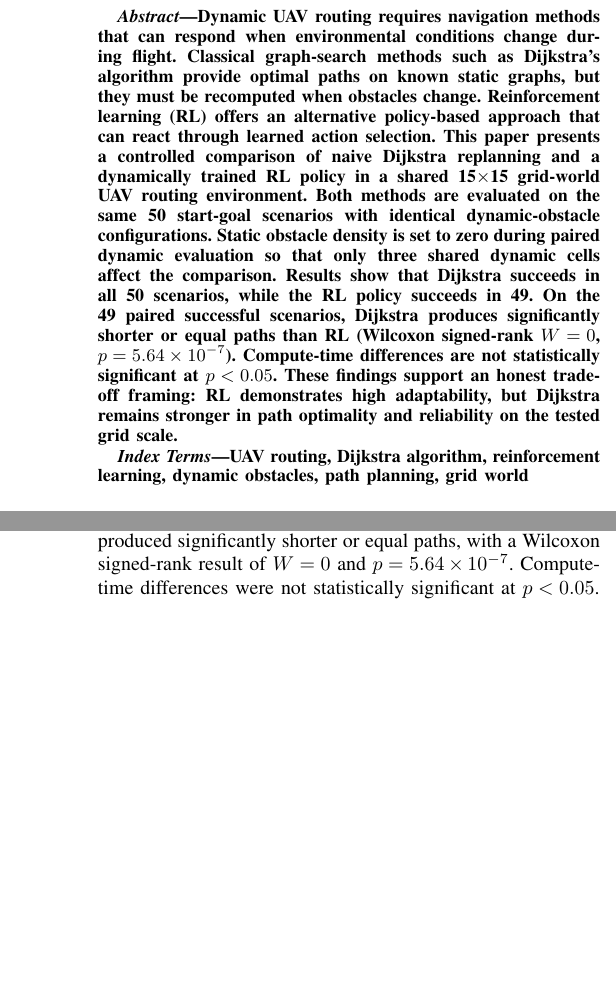
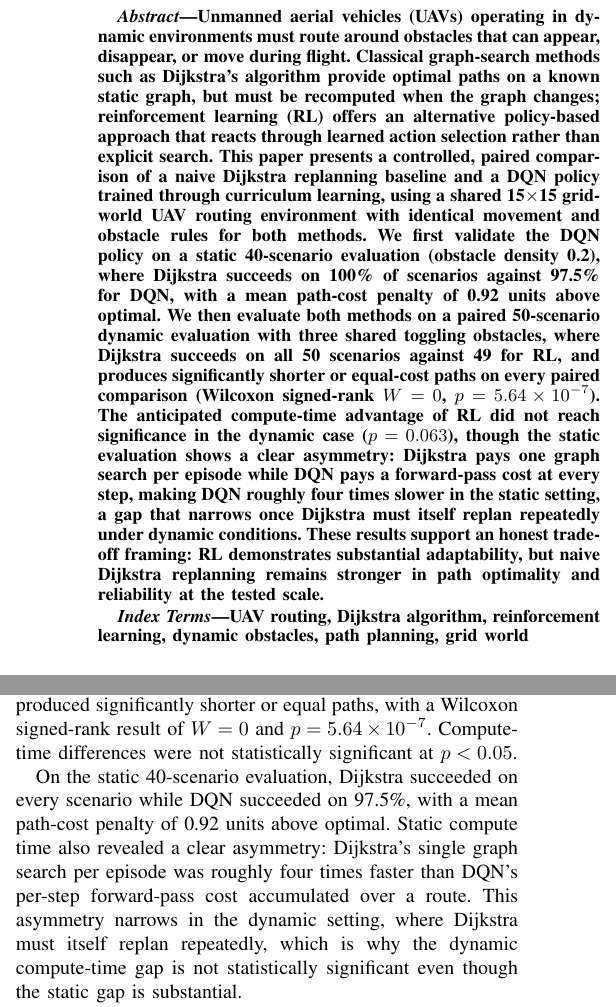
Before and after one commit to muzzammilsajid1/uav-dynamic-routing, a LaTeX paper (paper_latex/main.tex, which reads paper_latex/sections/conclusion.tex, paper_latex/sections/introduction.tex): two parts of the columns of pages 1 and 4 of 4 before the commit and two parts of the columns of pages 1 and 4 of 5 after it, joined at a grey line, cut at the place of the change, the shorter picture padded with empty space. Compiled offline with pdfLaTeX.

Commit message:
Integrate static evaluation into Abstract, Introduction, Setup, and Conclusion

```diff
--- a/paper_latex/main.tex
+++ b/paper_latex/main.tex
@@ -19,7 +19,7 @@ Email: add emails here}
 \maketitle
 
 \begin{abstract}
-Dynamic UAV routing requires navigation methods that can respond when environmental conditions change during flight. Classical graph-search methods such as Dijkstra's algorithm provide optimal paths on known static graphs, but they must be recomputed when obstacles change. Reinforcement learning (RL) offers an alternative policy-based approach that can react through learned action selection. This paper presents a controlled comparison of naive Dijkstra replanning and a dynamically trained RL policy in a shared 15$\times$15 grid-world UAV routing environment. Both methods are evaluated on the same 50 start-goal scenarios with identical dynamic-obstacle configurations. Static obstacle density is set to zero during paired dynamic evaluation so that only three shared dynamic cells affect the comparison. Results show that Dijkstra succeeds in all 50 scenarios, while the RL policy succeeds in 49. On the 49 paired successful scenarios, Dijkstra produces significantly shorter or equal paths than RL (Wilcoxon signed-rank $W=0$, $p=5.64\times10^{-7}$). Compute-time differences are not statistically significant at $p<0.05$. These findings support an honest trade-off framing: RL demonstrates high adaptability, but Dijkstra remains stronger in path optimality and reliability on the tested grid scale.
+Unmanned aerial vehicles (UAVs) operating in dynamic environments must route around obstacles that can appear, disappear, or move during flight. Classical graph-search methods such as Dijkstra's algorithm provide optimal paths on a known static graph, but must be recomputed when the graph changes; reinforcement learning (RL) offers an alternative policy-based approach that reacts through learned action selection rather than explicit search. This paper presents a controlled, paired comparison of a naive Dijkstra replanning baseline and a DQN policy trained through curriculum learning, using a shared 15$\times$15 grid-world UAV routing environment with identical movement and obstacle rules for both methods. We first validate the DQN policy on a static 40-scenario evaluation (obstacle density 0.2), where Dijkstra succeeds on 100\% of scenarios against 97.5\% for DQN, with a mean path-cost penalty of 0.92 units above optimal. We then evaluate both methods on a paired 50-scenario dynamic evaluation with three shared toggling obstacles, where Dijkstra succeeds on all 50 scenarios against 49 for RL, and produces significantly shorter or equal-cost paths on every paired comparison (Wilcoxon signed-rank $W=0$, $p=5.64\times10^{-7}$). The anticipated compute-time advantage of RL did not reach significance in the dynamic case ($p=0.063$), though the static evaluation shows a clear asymmetry: Dijkstra pays one graph search per episode while DQN pays a forward-pass cost at every step, making DQN roughly four times slower in the static setting, a gap that narrows once Dijkstra must itself replan repeatedly under dynamic conditions. These results support an honest trade-off framing: RL demonstrates substantial adaptability, but naive Dijkstra replanning remains stronger in path optimality and reliability at the tested scale.
 \end{abstract}
 
 \begin{IEEEkeywords}
--- a/paper_latex/sections/conclusion.tex
+++ b/paper_latex/sections/conclusion.tex
@@ -2,4 +2,6 @@
 
 This paper compared naive Dijkstra replanning and a dynamically trained RL policy for UAV routing in a shared dynamic grid environment. The evaluation used 50 matched scenarios with identical start-goal pairs and shared dynamic obstacles. Dijkstra succeeded in all scenarios, while RL succeeded in 49. On paired successful scenarios, Dijkstra produced significantly shorter or equal paths, with a Wilcoxon signed-rank result of $W=0$ and $p=5.64\times10^{-7}$. Compute-time differences were not statistically significant at $p<0.05$.
 
+On the static 40-scenario evaluation, Dijkstra succeeded on every scenario while DQN succeeded on 97.5\%, with a mean path-cost penalty of 0.92 units above optimal. Static compute time also revealed a clear asymmetry: Dijkstra's single graph search per episode was roughly four times faster than DQN's per-step forward-pass cost accumulated over a route. This asymmetry narrows in the dynamic setting, where Dijkstra must itself replan repeatedly, which is why the dynamic compute-time gap is not statistically significant even though the static gap is substantial.
+
 The results show that, for the current 15$\times$15 setup, Dijkstra remains superior in reliability and path optimality. The RL policy demonstrates high adaptability but does not outperform Dijkstra. Future work should test whether RL's deployment-time advantages become more visible in larger and more complex dynamic environments.
--- a/paper_latex/sections/introduction.tex
+++ b/paper_latex/sections/introduction.tex
@@ -6,7 +6,9 @@ Classical graph-search algorithms remain a strong baseline for this problem beca
 
 Reinforcement learning (RL) provides a different approach. Rather than recomputing a path through explicit graph search, an RL policy maps observations to movement actions after training. This can potentially reduce deployment-time computation and allow reactive behavior under changing conditions. However, learned policies may be suboptimal, may fail in some scenarios, and do not provide the same optimality guarantees as Dijkstra \cite{mannan2023classical,tu2023uav,guo2023uav}.
 
-This paper asks whether a dynamically trained RL policy can match or outperform naive Dijkstra replanning in a controlled UAV grid-routing environment. We compare the two methods on success rate, dynamic path cost, compute time, and paired statistical significance over identical start-goal scenarios.
+Before testing RL's adaptability under dynamic conditions, it is necessary to establish that the trained policy performs reasonably well when the environment does not change at all; a policy that cannot approach optimal performance on a static grid is not a meaningful comparison point once obstacles start moving. We therefore evaluate both methods twice: first on a static 40-scenario benchmark that establishes a baseline for path-cost and compute-time behavior, and then on the paired 50-scenario dynamic benchmark that is this paper's primary contribution.
+
+This paper asks whether a dynamically trained RL policy can match or outperform naive Dijkstra replanning in a controlled UAV grid-routing environment. We compare the two methods on success rate, path cost, and compute time, both when the environment is static and when it changes during flight.
 
 The main contributions are:
 \begin{itemize}
```
Also changed, not shown: paper_latex/sections/experimental_setup.tex (+6 -0 lines), paper_latex/sections/introduction.tex (1 more changed lines).
